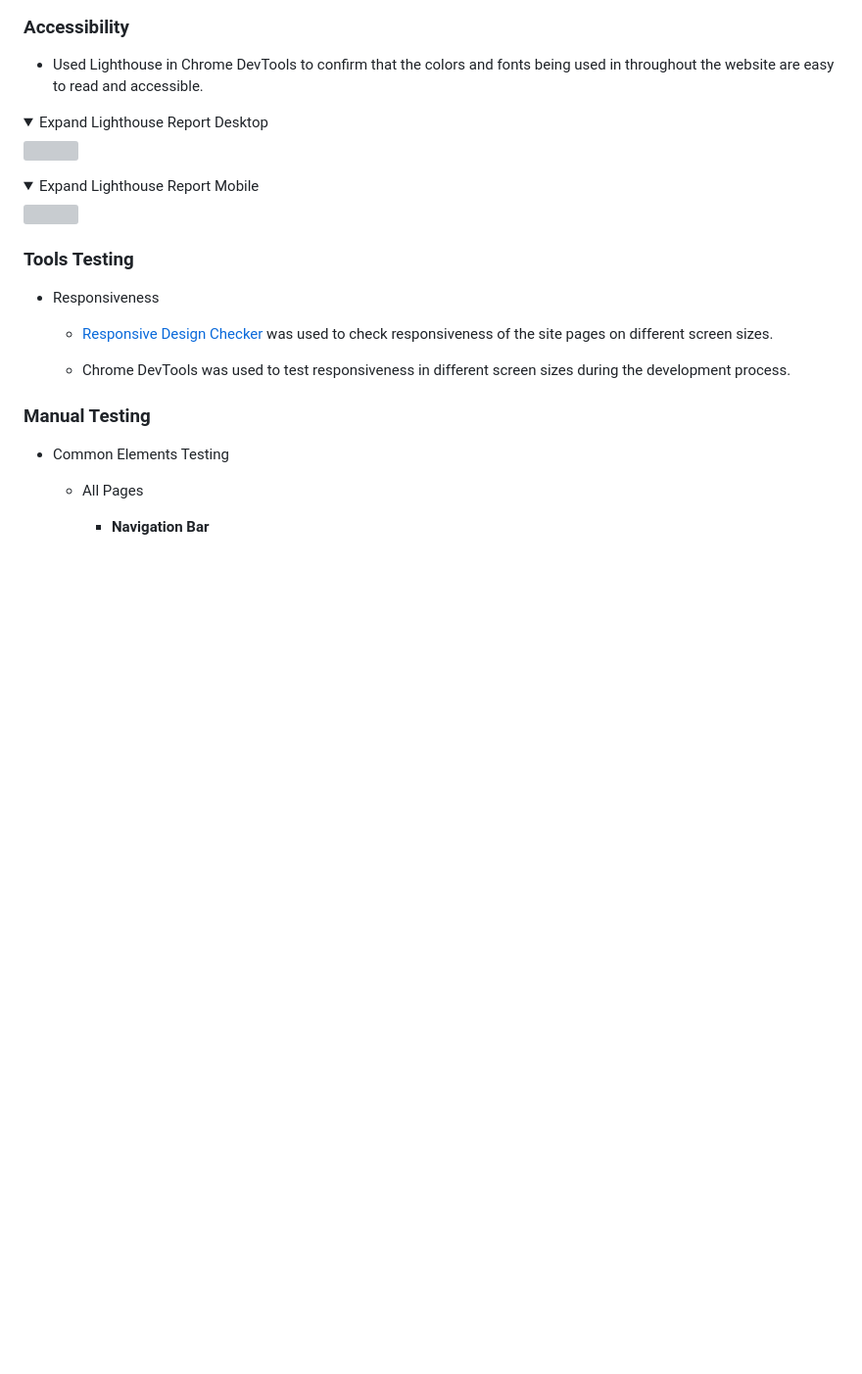
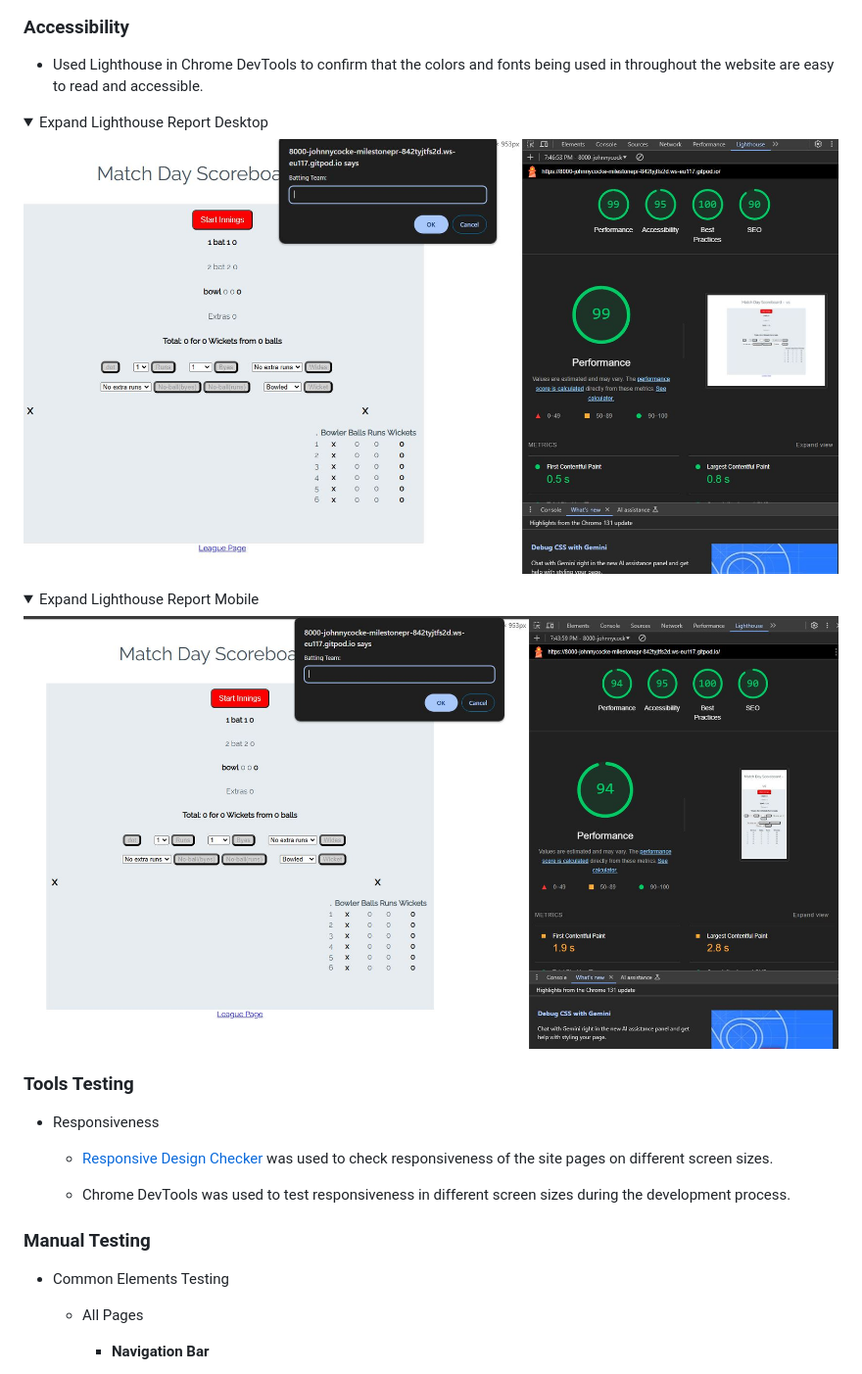
Before and after one commit to johnnycockerill/milestone-project-2, a Markdown page: README.md, the part around the change. Shown: that part at 98% size. GitHub-like rendering; pictures changed too: assets/images/lighthouse_desktop.JPG (added), assets/images/lighthouse_mobile.JPG (added); folded sections open; blank space fills up the shorter version; grey boxes are pictures that could not be loaded.

Commit message:
add lighthouse acessibility screenshots and content

```diff
--- a/README.md
+++ b/README.md
@@ -282,11 +282,11 @@ The primary colour of for typography is a dark grey (#445361), following the sam
 * Used Lighthouse in Chrome DevTools to confirm that the colors and fonts being used in throughout the website are easy to read and accessible.
 <details>
   <summary>Expand Lighthouse Report Desktop</summary>
-  <img src="assets/images/lighthouse_desktop.jpg">
+  <img src="assets/images/lighthouse_desktop.JPG">
 </details>
 <details>
   <summary>Expand Lighthouse Report Mobile</summary>
-  <img src="assets/images/lighthouse_mobile.jpg">
+  <img src="assets/images/lighthouse_mobile.JPG">
 </details>
 
 ### Tools Testing
```
Also changed, not shown: 1 other file.
